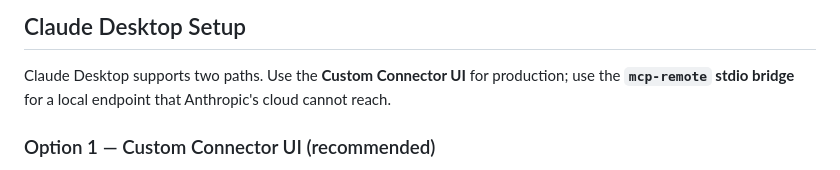
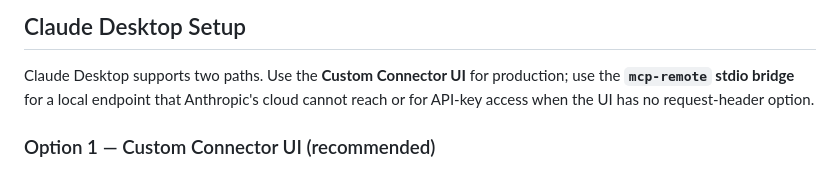
Before and after one commit to domonda/api, a Markdown page: mcp/claude-desktop/README.md, the part around one of its changes. Rendered like a GitHub page.

```diff
--- a/mcp/claude-desktop/README.md
+++ b/mcp/claude-desktop/README.md
@@ -57,7 +56,8 @@ to provide live tools.
 
 Claude Desktop supports two paths. Use the **Custom Connector UI** for
 production; use the **`mcp-remote` stdio bridge** for a local endpoint that
-Anthropic's cloud cannot reach.
+Anthropic's cloud cannot reach or for API-key access when the UI has no
+request-header option.
 
 ### Option 1 — Custom Connector UI (recommended)
 
```
Also changed, not shown: other parts of mcp/claude-desktop/README.md (+45 -8 lines), mcp/claude-desktop/SKILL.md (+8 -3 lines).
